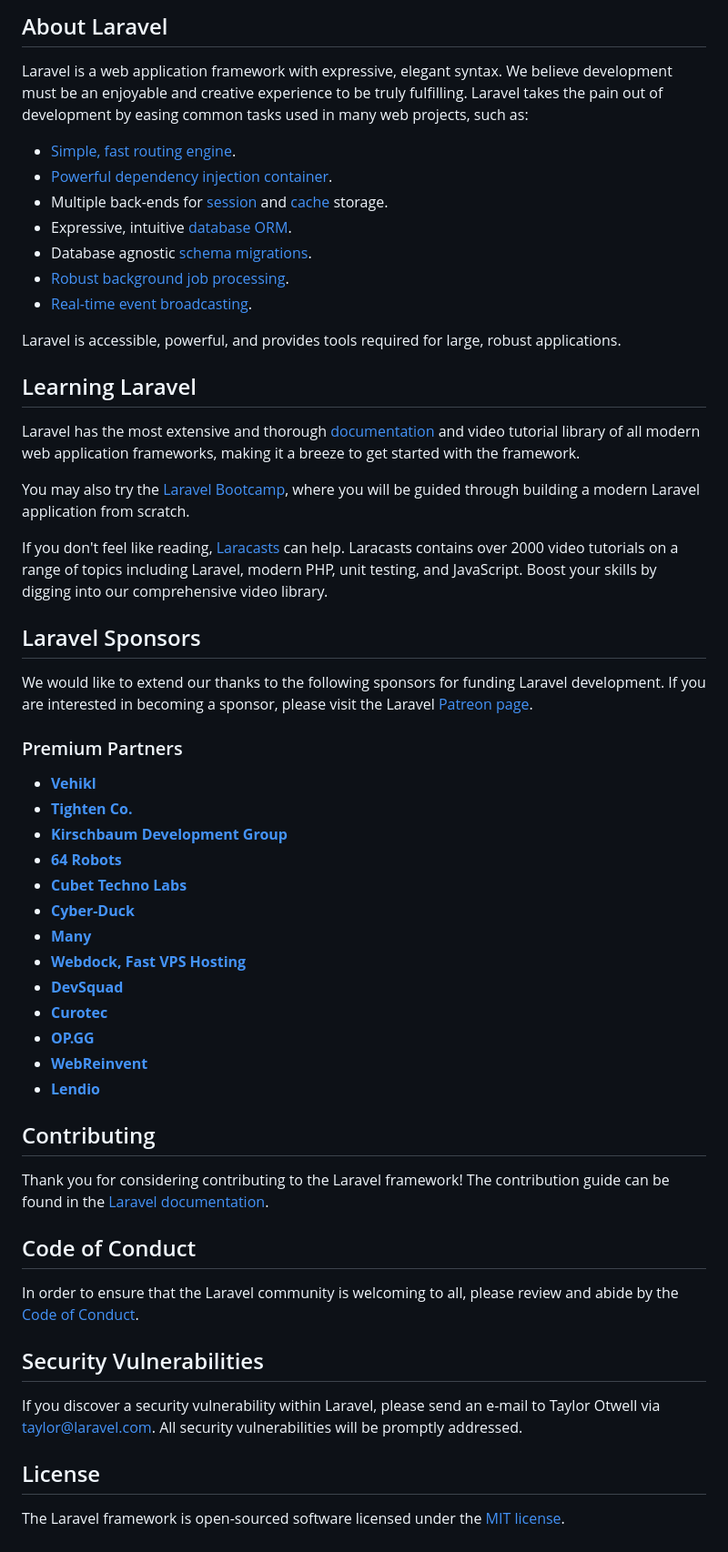
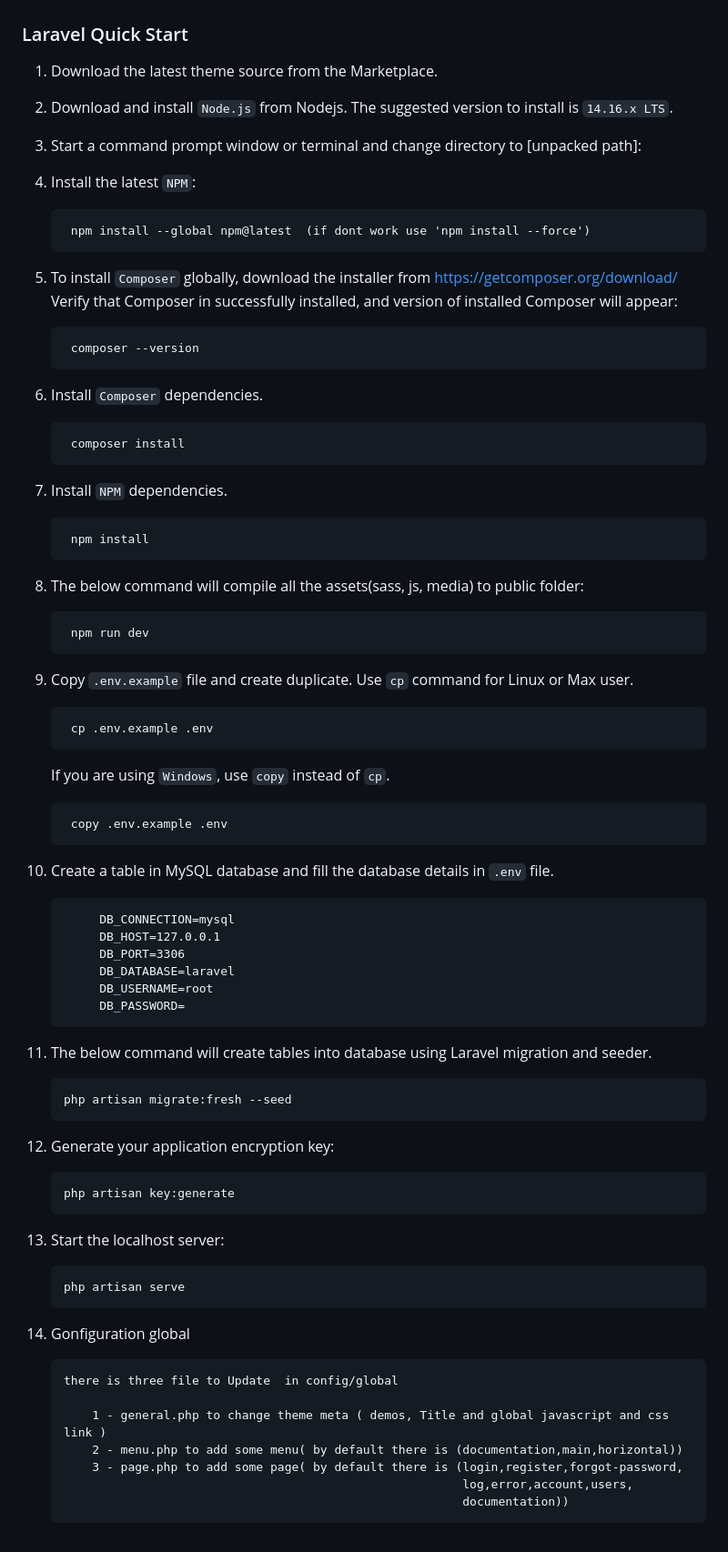
Before and after one commit to decoreine/docan, a Markdown page: README.md, the part around the change printed below. Shown: that part at 91% size. GitHub-like rendering.

```diff
--- a/README.md
+++ b/README.md
@@ -9,58 +4,81 @@
 
-## About Laravel
 
-Laravel is a web application framework with expressive, elegant syntax. We believe development must be an enjoyable and creative experience to be truly fulfilling. Laravel takes the pain out of development by easing common tasks used in many web projects, such as:
+### Laravel Quick Start
 
-- [Simple, fast routing engine](https://laravel.com/docs/routing).
-- [Powerful dependency injection container](https://laravel.com/docs/container).
-- Multiple back-ends for [session](https://laravel.com/docs/session) and [cache](https://laravel.com/docs/cache) storage.
-- Expressive, intuitive [database ORM](https://laravel.com/docs/eloquent).
-- Database agnostic [schema migrations](https://laravel.com/docs/migrations).
-- [Robust background job processing](https://laravel.com/docs/queues).
-- [Real-time event broadcasting](https://laravel.com/docs/broadcasting).
+1. Download the latest theme source from the Marketplace.
 
-Laravel is accessible, powerful, and provides tools required for large, robust applications.
 
-## Learning Laravel
+2. Download and install `Node.js` from Nodejs. The suggested version to install is `14.16.x LTS`.
 
-Laravel has the most extensive and thorough [documentation](https://laravel.com/docs) and video tutorial library of all modern web application frameworks, making it a breeze to get started with the framework.
 
-You may also try the [Laravel Bootcamp](https://bootcamp.laravel.com), where you will be guided through building a modern Laravel application from scratch.
+3. Start a command prompt window or terminal and change directory to [unpacked path]:
 
-If you don't feel like reading, [Laracasts](https://laracasts.com) can help. Laracasts contains over 2000 video tutorials on a range of topics including Laravel, modern PHP, unit testing, and JavaScript. Boost your skills by digging into our comprehensive video library.
 
-## Laravel Sponsors
+4. Install the latest `NPM`:
 
-We would like to extend our thanks to the following sponsors for funding Laravel development. If you are interested in becoming a sponsor, please visit the Laravel [Patreon page](https://patreon.com/taylorotwell).
+        npm install --global npm@latest  (if dont work use 'npm install --force')
 
-### Premium Partners
 
-- **[Vehikl](https://vehikl.com/)**
-- **[Tighten Co.](https://tighten.co)**
-- **[Kirschbaum Development Group](https://kirschbaumdevelopment.com)**
-- **[64 Robots](https://64robots.com)**
-- **[Cubet Techno Labs](https://cubettech.com)**
-- **[Cyber-Duck](https://cyber-duck.co.uk)**
-- **[Many](https://www.many.co.uk)**
-- **[Webdock, Fast VPS Hosting](https://www.webdock.io/en)**
-- **[DevSquad](https://devsquad.com)**
-- **[Curotec](https://www.curotec.com/services/technologies/laravel/)**
-- **[OP.GG](https://op.gg)**
-- **[WebReinvent](https://webreinvent.com/?utm_source=laravel&utm_medium=github&utm_campaign=patreon-sponsors)**
-- **[Lendio](https://lendio.com)**
+5. To install `Composer` globally, download the installer from https://getcomposer.org/download/ Verify that Composer in successfully installed, and version of installed Composer will appear:
 
-## Contributing
+        composer --version
 
-Thank you for considering contributing to the Laravel framework! The contribution guide can be found in the [Laravel documentation](https://laravel.com/docs/contributions).
 
-## Code of Conduct
+6. Install `Composer` dependencies.
 
-In order to ensure that the Laravel community is welcoming to all, please review and abide by the [Code of Conduct](https://laravel.com/docs/contributions#code-of-conduct).
+        composer install
 
-## Security Vulnerabilities
 
-If you discover a security vulnerability within Laravel, please send an e-mail to Taylor Otwell via [taylor@laravel.com](mailto:taylor@laravel.com). All security vulnerabilities will be promptly addressed.
+7. Install `NPM` dependencies.
 
-## License
+        npm install
 
-The Laravel framework is open-sourced software licensed under the [MIT license](https://opensource.org/licenses/MIT).
+
+8. The below command will compile all the assets(sass, js, media) to public folder:
+
+        npm run dev
+
+
+9. Copy `.env.example` file and create duplicate. Use `cp` command for Linux or Max user.
+
+        cp .env.example .env
+
+   If you are using `Windows`, use `copy` instead of `cp`.
+
+        copy .env.example .env
+
+
+
+10. Create a table in MySQL database and fill the database details  in `.env` file.
+
+             DB_CONNECTION=mysql
+             DB_HOST=127.0.0.1
+             DB_PORT=3306
+             DB_DATABASE=laravel
+             DB_USERNAME=root
+             DB_PASSWORD=
+
+11. The below command will create tables into database using Laravel migration and seeder.
+
+        php artisan migrate:fresh --seed
+
+
+13. Generate your application encryption key:
+
+        php artisan key:generate
+
+
+14. Start the localhost server:
+
+        php artisan serve
+
+15. Gonfiguration global
+
+        there is three file to Update  in config/global
+
+            1 - general.php to change theme meta ( demos, Title and global javascript and css link )
+            2 - menu.php to add some menu( by default there is (documentation,main,horizontal))
+            3 - page.php to add some page( by default there is (login,register,forgot-password,
+                                                                log,error,account,users,
+                                                                documentation))
+
```
Also changed, not shown: other parts of README.md (+17 -7 lines).
